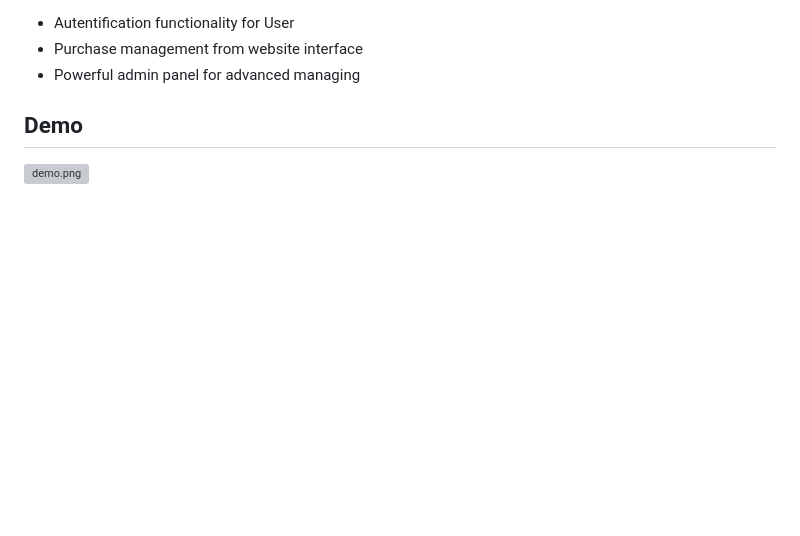
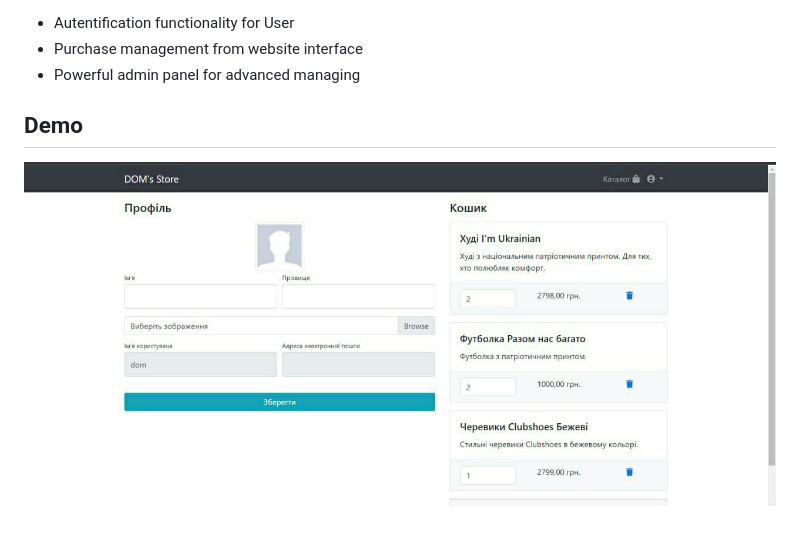
Before and after one commit to NeighborDOM/store-Django-diploma, a Markdown page: README.md, the part around the change. Rendered like a GitHub page; pictures changed too: demo.png (added); blank space fills up the shorter version; grey boxes are pictures that could not be loaded.

Commit message:
Makes README.md looks better

```diff
--- a/README.md
+++ b/README.md
@@ -27,4 +27,4 @@ Python3 must be already installed
 
 ## Demo
 
-![demo.png](..%2F..%2FDownloads%2Fdemo.png)
+![Website Interface](demo.png)
```
